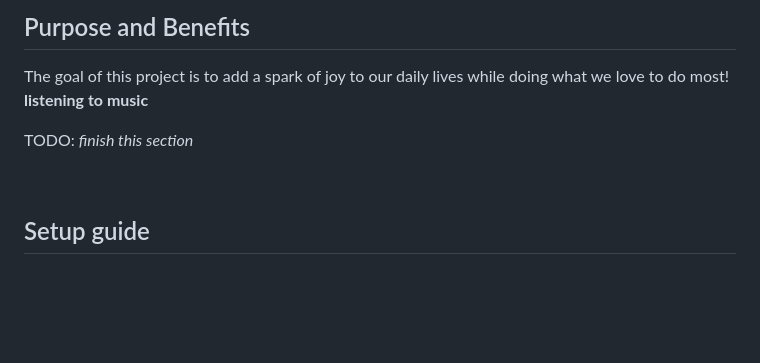
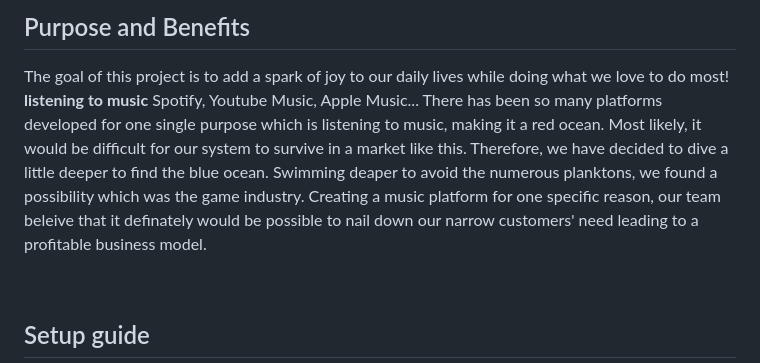
Before and after one commit to teoportase/BOOMbox, a Markdown page: README.md, the part around the change. Rendered like a GitHub page; blank space fills up the shorter version.

Commit message:
#19 Update Read Me Finsihed the 'Purpose and Benefits' part of the read me.

```diff
--- a/README.md
+++ b/README.md
@@ -100,8 +100,13 @@ TODO: *add missing frameworks/information*
 ## Purpose and Benefits
 
 The goal of this project is to add a spark of joy to our daily lives while doing what we love to do most! **listening to music**
-
-TODO: *finish this section*
+Spotify, Youtube Music, Apple Music...
+There has been so many platforms developed for one single purpose which is listening to music, making it a red ocean.
+Most likely, it would be difficult for our system to survive in a market like this.
+Therefore, we have decided to dive a little deeper to find the blue ocean.
+Swimming deaper to avoid the numerous planktons, we found a possibility which was the game industry.
+Creating a music platform for one specific reason, our team beleive that it definately would be possible to nail down our narrow customers' need
+leading to a profitable business model.
 
 &nbsp;
 
```
